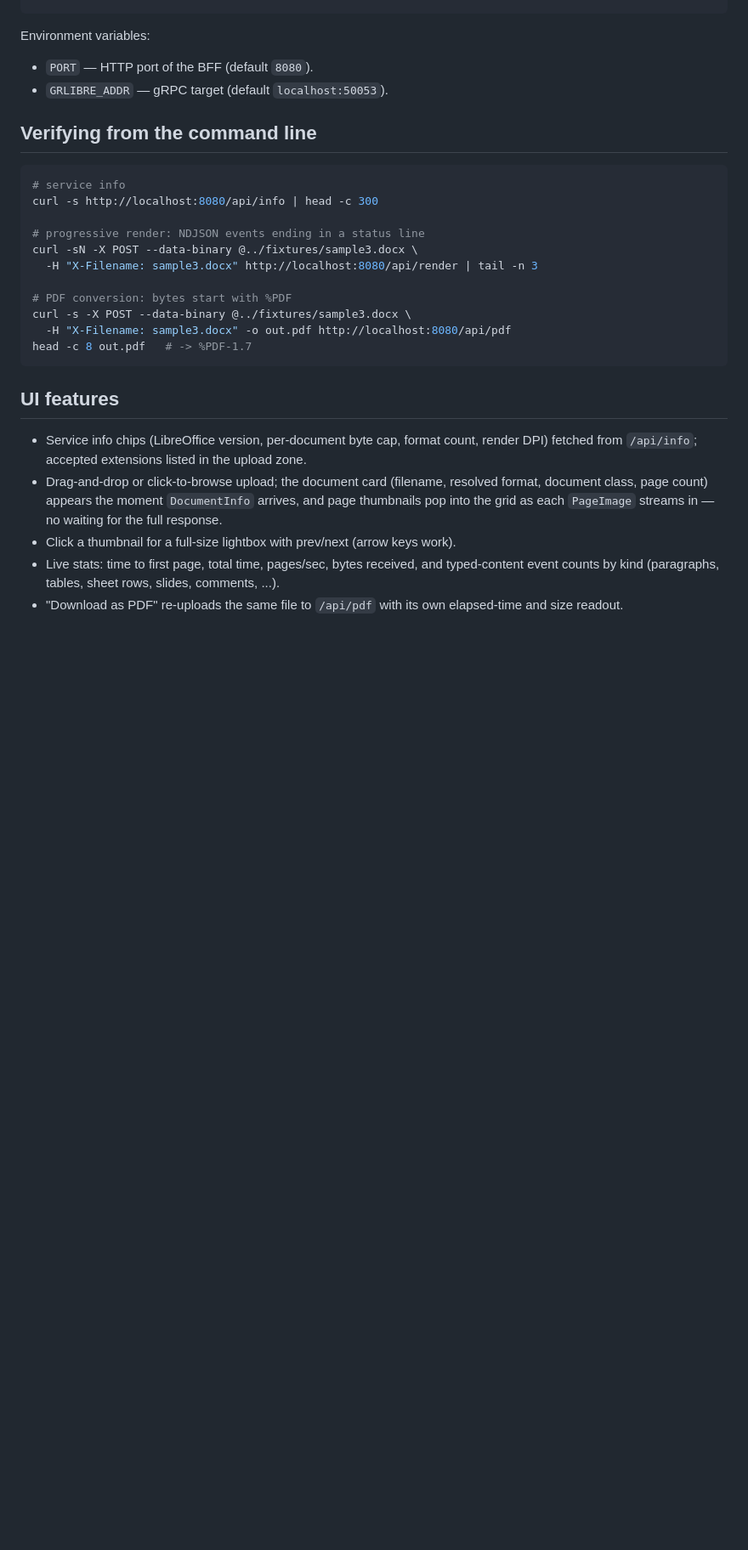
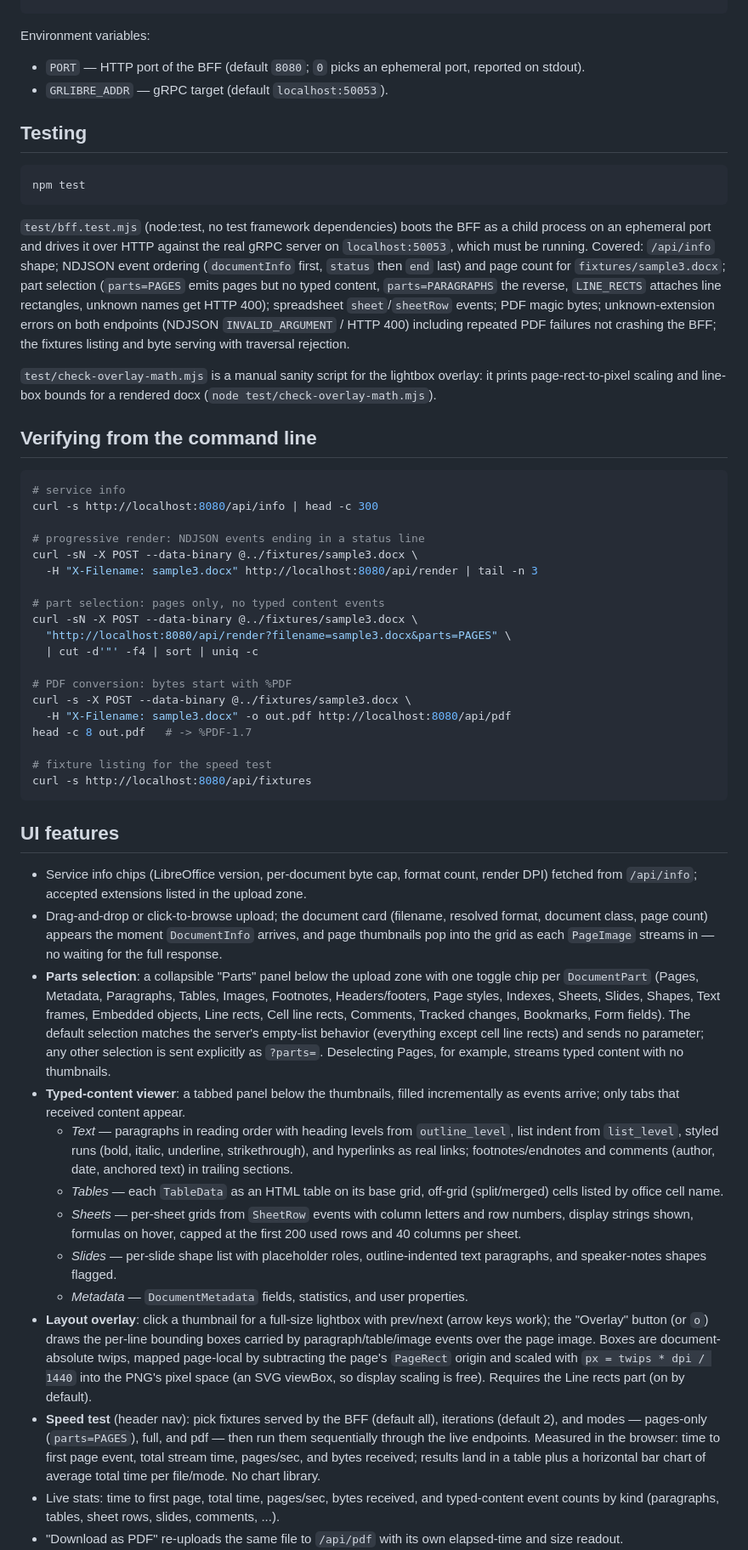
Before and after one commit to ai-pipestream/grpc-libreoffice, a Markdown page: frontend/README.md, the part around one of its changes. Shown at 85% size. GitHub-like rendering; blank space fills up the shorter version.

````diff
--- a/frontend/README.md
+++ b/frontend/README.md
@@ -44,8 +48,31 @@ npm start          # http://localhost:8080
 
 Environment variables:
 
-- `PORT` — HTTP port of the BFF (default `8080`).
+- `PORT` — HTTP port of the BFF (default `8080`; `0` picks an ephemeral port,
+  reported on stdout).
 - `GRLIBRE_ADDR` — gRPC target (default `localhost:50053`).
+
+## Testing
+
+```bash
+npm test
+```
+
+`test/bff.test.mjs` (node:test, no test framework dependencies) boots the BFF
+as a child process on an ephemeral port and drives it over HTTP against the
+real gRPC server on `localhost:50053`, which must be running. Covered:
+`/api/info` shape; NDJSON event ordering (`documentInfo` first, `status` then
+`end` last) and page count for `fixtures/sample3.docx`; part selection
+(`parts=PAGES` emits pages but no typed content, `parts=PARAGRAPHS` the
+reverse, `LINE_RECTS` attaches line rectangles, unknown names get HTTP 400);
+spreadsheet `sheet`/`sheetRow` events; PDF magic bytes; unknown-extension
+errors on both endpoints (NDJSON `INVALID_ARGUMENT` / HTTP 400) including
+repeated PDF failures not crashing the BFF; the fixtures listing and byte
+serving with traversal rejection.
+
+`test/check-overlay-math.mjs` is a manual sanity script for the lightbox
+overlay: it prints page-rect-to-pixel scaling and line-box bounds for a
+rendered docx (`node test/check-overlay-math.mjs`).
 
 ## Verifying from the command line
 
@@ -57,10 +84,18 @@ curl -s http://localhost:8080/api/info | head -c 300
 curl -sN -X POST --data-binary @../fixtures/sample3.docx \
   -H "X-Filename: sample3.docx" http://localhost:8080/api/render | tail -n 3
 
+# part selection: pages only, no typed content events
+curl -sN -X POST --data-binary @../fixtures/sample3.docx \
+  "http://localhost:8080/api/render?filename=sample3.docx&parts=PAGES" \
+  | cut -d'"' -f4 | sort | uniq -c
+
 # PDF conversion: bytes start with %PDF
 curl -s -X POST --data-binary @../fixtures/sample3.docx \
   -H "X-Filename: sample3.docx" -o out.pdf http://localhost:8080/api/pdf
 head -c 8 out.pdf   # -> %PDF-1.7
+
+# fixture listing for the speed test
+curl -s http://localhost:8080/api/fixtures
 ```
 
 ## UI features
@@ -72,7 +107,43 @@ head -c 8 out.pdf   # -> %PDF-1.7
   resolved format, document class, page count) appears the moment
   `DocumentInfo` arrives, and page thumbnails pop into the grid as each
   `PageImage` streams in — no waiting for the full response.
-- Click a thumbnail for a full-size lightbox with prev/next (arrow keys work).
+- **Parts selection**: a collapsible "Parts" panel below the upload zone with
+  one toggle chip per `DocumentPart` (Pages, Metadata, Paragraphs, Tables,
+  Images, Footnotes, Headers/footers, Page styles, Indexes, Sheets, Slides,
+  Shapes, Text frames, Embedded objects, Line rects, Cell line rects,
+  Comments, Tracked changes, Bookmarks, Form fields). The default selection
+  matches the server's empty-list behavior (everything except cell line
+  rects) and sends no parameter; any other selection is sent explicitly as
+  `?parts=`. Deselecting Pages, for example, streams typed content with no
+  thumbnails.
+- **Typed-content viewer**: a tabbed panel below the thumbnails, filled
+  incrementally as events arrive; only tabs that received content appear.
+  - *Text* — paragraphs in reading order with heading levels from
+    `outline_level`, list indent from `list_level`, styled runs (bold,
+    italic, underline, strikethrough), and hyperlinks as real links;
+    footnotes/endnotes and comments (author, date, anchored text) in
+    trailing sections.
+  - *Tables* — each `TableData` as an HTML table on its base grid, off-grid
+    (split/merged) cells listed by office cell name.
+  - *Sheets* — per-sheet grids from `SheetRow` events with column letters
+    and row numbers, display strings shown, formulas on hover, capped at the
+    first 200 used rows and 40 columns per sheet.
+  - *Slides* — per-slide shape list with placeholder roles, outline-indented
+    text paragraphs, and speaker-notes shapes flagged.
+  - *Metadata* — `DocumentMetadata` fields, statistics, and user properties.
+- **Layout overlay**: click a thumbnail for a full-size lightbox with
+  prev/next (arrow keys work); the "Overlay" button (or `o`) draws the
+  per-line bounding boxes carried by paragraph/table/image events over the
+  page image. Boxes are document-absolute twips, mapped page-local by
+  subtracting the page's `PageRect` origin and scaled with
+  `px = twips * dpi / 1440` into the PNG's pixel space (an SVG viewBox, so
+  display scaling is free). Requires the Line rects part (on by default).
+- **Speed test** (header nav): pick fixtures served by the BFF (default all),
+  iterations (default 2), and modes — pages-only (`parts=PAGES`), full, and
+  pdf — then run them sequentially through the live endpoints. Measured in
+  the browser: time to first page event, total stream time, pages/sec, and
+  bytes received; results land in a table plus a horizontal bar chart of
+  average total time per file/mode. No chart library.
 - Live stats: time to first page, total time, pages/sec, bytes received, and
   typed-content event counts by kind (paragraphs, tables, sheet rows,
   slides, comments, ...).
````
Also changed, not shown: other parts of frontend/README.md (+7 -3 lines), docs/frontend.png, 7 other files.
